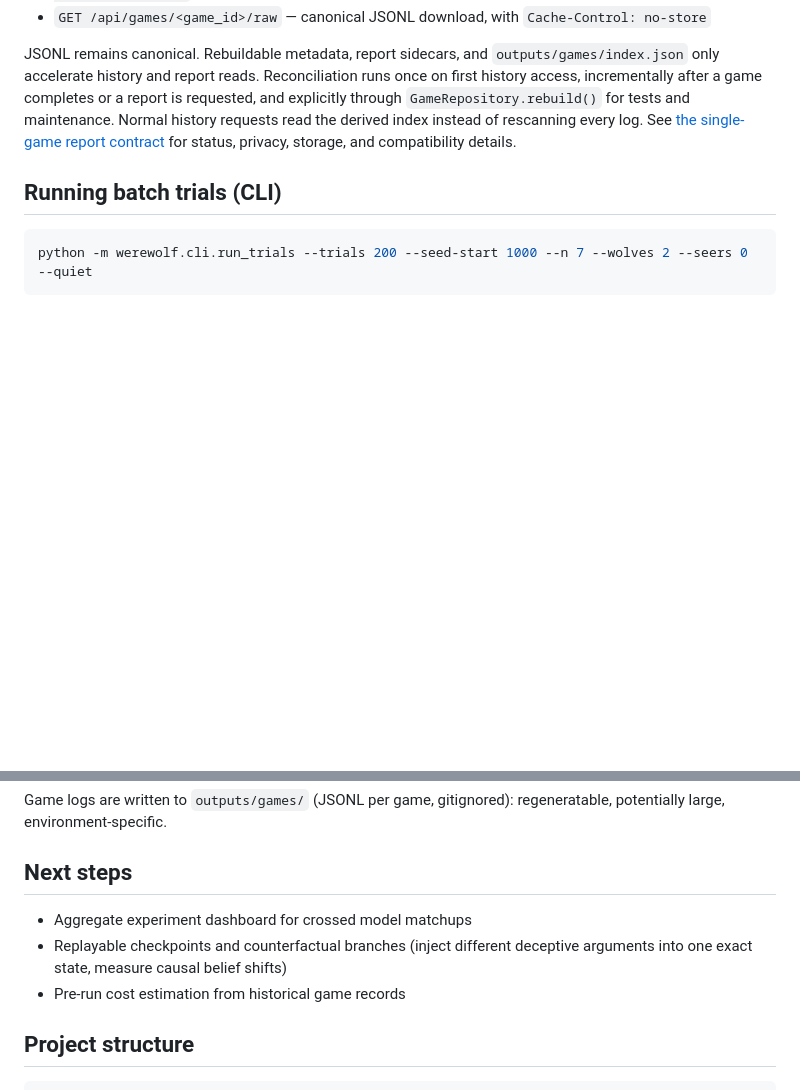
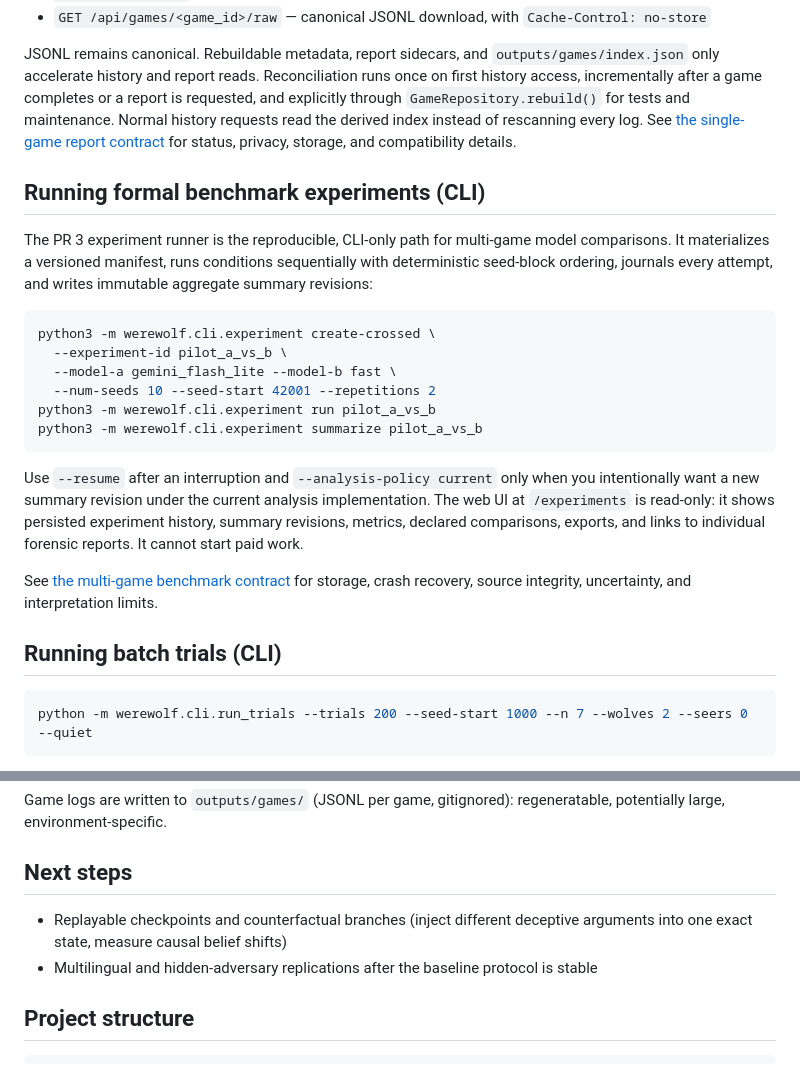
Before and after one commit to MARCOpo1o/werewolf-ai-simulator, a Markdown page: README.md, 2 parts joined by grey strips. Drawn GitHub-style; blank space fills up the shorter version.

Commit message:
docs: define multi-game benchmark methodology

````diff
--- a/README.md
+++ b/README.md
@@ -83,6 +83,32 @@ The related APIs are:
 
 JSONL remains canonical. Rebuildable metadata, report sidecars, and `outputs/games/index.json` only accelerate history and report reads. Reconciliation runs once on first history access, incrementally after a game completes or a report is requested, and explicitly through `GameRepository.rebuild()` for tests and maintenance. Normal history requests read the derived index instead of rescanning every log. See [the single-game report contract](docs/single-game-report.md) for status, privacy, storage, and compatibility details.
 
+## Running formal benchmark experiments (CLI)
+
+The PR 3 experiment runner is the reproducible, CLI-only path for multi-game
+model comparisons. It materializes a versioned manifest, runs conditions
+sequentially with deterministic seed-block ordering, journals every attempt,
+and writes immutable aggregate summary revisions:
+
+```bash
+python3 -m werewolf.cli.experiment create-crossed \
+  --experiment-id pilot_a_vs_b \
+  --model-a gemini_flash_lite --model-b fast \
+  --num-seeds 10 --seed-start 42001 --repetitions 2
+python3 -m werewolf.cli.experiment run pilot_a_vs_b
+python3 -m werewolf.cli.experiment summarize pilot_a_vs_b
+```
+
+Use `--resume` after an interruption and `--analysis-policy current` only when
+you intentionally want a new summary revision under the current analysis
+implementation. The web UI at `/experiments` is read-only: it shows persisted
+experiment history, summary revisions, metrics, declared comparisons, exports,
+and links to individual forensic reports. It cannot start paid work.
+
+See [the multi-game benchmark contract](docs/multi-game-benchmark.md) for
+storage, crash recovery, source integrity, uncertainty, and interpretation
+limits.
+
 ## Running batch trials (CLI)
 
 ```bash
@@ -141,9 +167,8 @@ Game logs are written to `outputs/games/` (JSONL per game, gitignored): regenera
 
 ## Next steps
 
-- Aggregate experiment dashboard for crossed model matchups
 - Replayable checkpoints and counterfactual branches (inject different deceptive arguments into one exact state, measure causal belief shifts)
-- Pre-run cost estimation from historical game records
+- Multilingual and hidden-adversary replications after the baseline protocol is stable
 
 ## Project structure
 
````
Also changed, not shown: docs/multi-game-benchmark.md (added, +104 -0 lines).
